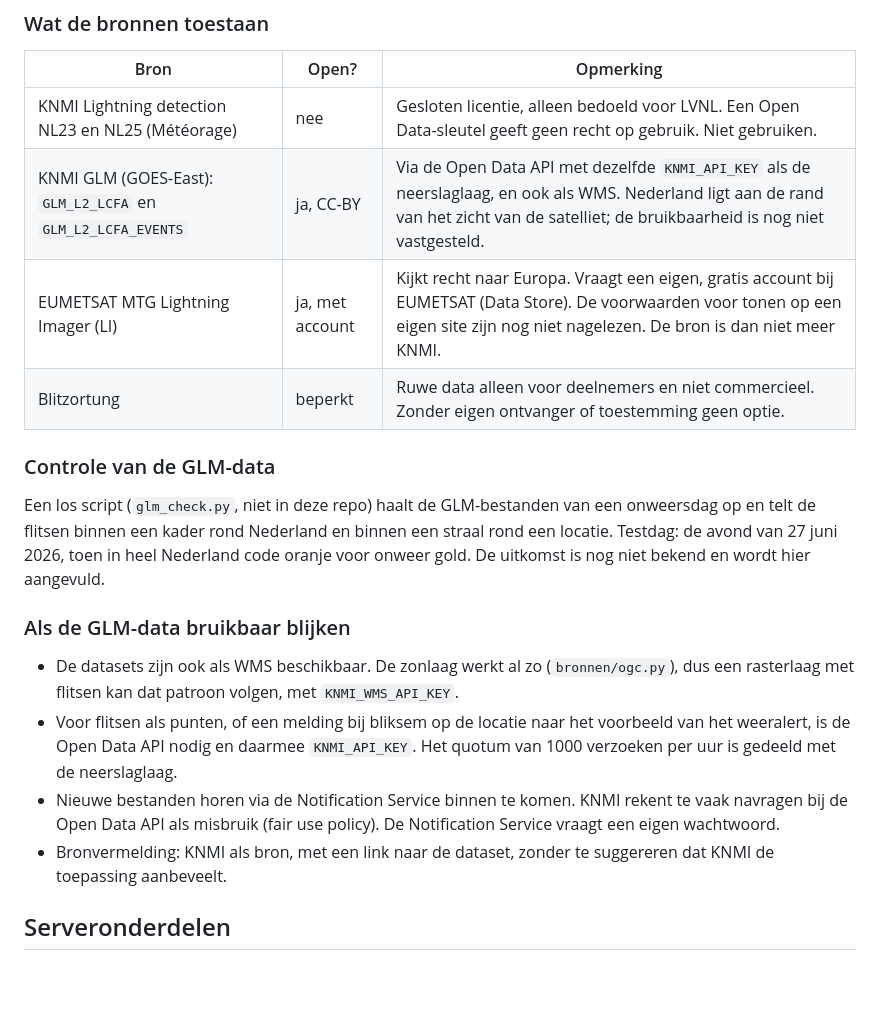
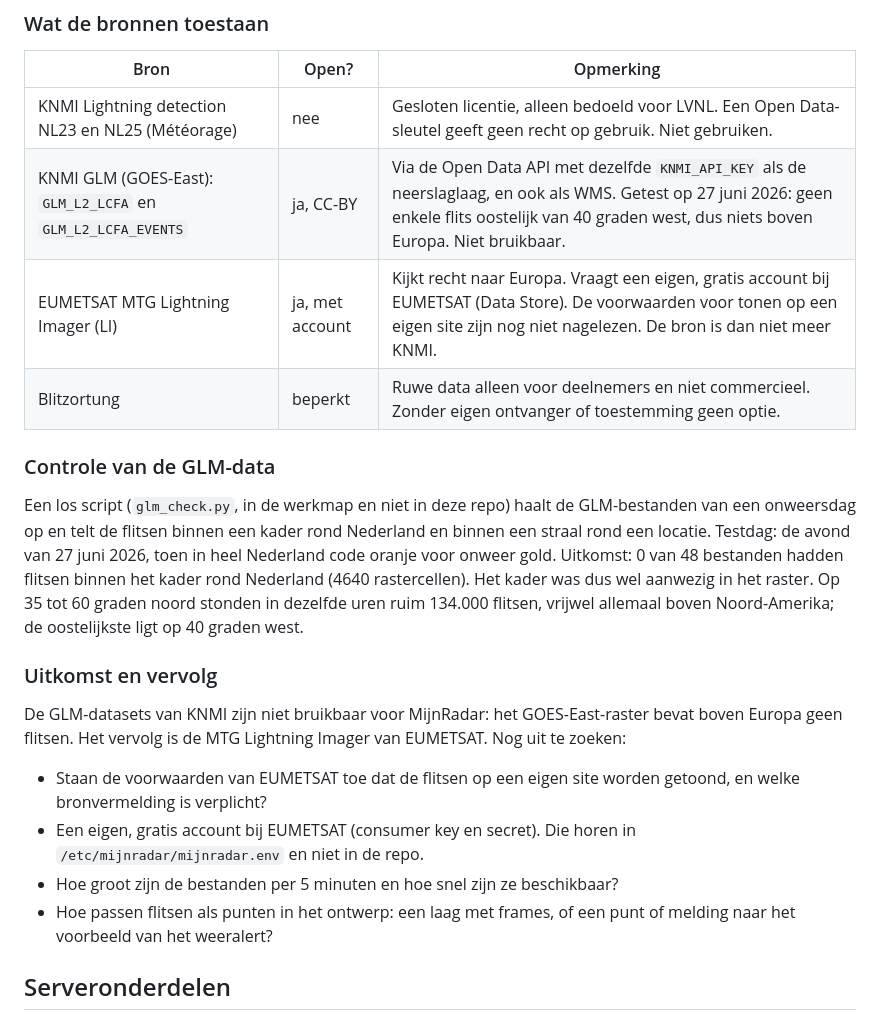
Before and after one commit to lowlandcoder/mijnradar, a Markdown page: README.md, the part around the change. Drawn GitHub-style; blank space fills up the shorter version.

Commit message:
README: onderzoek onweerslaag (bliksemdata)

```diff
--- a/README.md
+++ b/README.md
@@ -184,32 +184,34 @@ tonen in MijnRadar.
 | Bron | Open? | Opmerking |
 | --- | --- | --- |
 | KNMI Lightning detection NL23 en NL25 (Météorage) | nee | Gesloten licentie, alleen bedoeld voor LVNL. Een Open Data-sleutel geeft geen recht op gebruik. Niet gebruiken. |
-| KNMI GLM (GOES-East): `GLM_L2_LCFA` en `GLM_L2_LCFA_EVENTS` | ja, CC-BY | Via de Open Data API met dezelfde `KNMI_API_KEY` als de neerslaglaag, en ook als WMS. Nederland ligt aan de rand van het zicht van de satelliet; de bruikbaarheid is nog niet vastgesteld. |
+| KNMI GLM (GOES-East): `GLM_L2_LCFA` en `GLM_L2_LCFA_EVENTS` | ja, CC-BY | Via de Open Data API met dezelfde `KNMI_API_KEY` als de neerslaglaag, en ook als WMS. Getest op 27 juni 2026: geen enkele flits oostelijk van 40 graden west, dus niets boven Europa. Niet bruikbaar. |
 | EUMETSAT MTG Lightning Imager (LI) | ja, met account | Kijkt recht naar Europa. Vraagt een eigen, gratis account bij EUMETSAT (Data Store). De voorwaarden voor tonen op een eigen site zijn nog niet nagelezen. De bron is dan niet meer KNMI. |
 | Blitzortung | beperkt | Ruwe data alleen voor deelnemers en niet commercieel. Zonder eigen ontvanger of toestemming geen optie. |
 
 ### Controle van de GLM-data
 
-Een los script (`glm_check.py`, niet in deze repo) haalt de GLM-bestanden van
+Een los script (`glm_check.py`, in de werkmap en niet in deze repo) haalt de GLM-bestanden van
 een onweersdag op en telt de flitsen binnen een kader rond Nederland en binnen
 een straal rond een locatie. Testdag: de avond van 27 juni 2026, toen in heel
-Nederland code oranje voor onweer gold. De uitkomst is nog niet bekend en wordt
-hier aangevuld.
+Nederland code oranje voor onweer gold. Uitkomst: 0 van 48 bestanden hadden
+flitsen binnen het kader rond Nederland (4640 rastercellen). Het kader was dus
+wel aanwezig in het raster. Op 35 tot 60 graden noord stonden in dezelfde
+uren ruim 134.000 flitsen, vrijwel allemaal boven Noord-Amerika; de
+oostelijkste ligt op 40 graden west.
 
-### Als de GLM-data bruikbaar blijken
+### Uitkomst en vervolg
 
-- De datasets zijn ook als WMS beschikbaar. De zonlaag werkt al zo
-  (`bronnen/ogc.py`), dus een rasterlaag met flitsen kan dat patroon volgen,
-  met `KNMI_WMS_API_KEY`.
-- Voor flitsen als punten, of een melding bij bliksem op de locatie naar het
-  voorbeeld van het weeralert, is de Open Data API nodig en daarmee
-  `KNMI_API_KEY`. Het quotum van 1000 verzoeken per uur is gedeeld met de
-  neerslaglaag.
-- Nieuwe bestanden horen via de Notification Service binnen te komen. KNMI
-  rekent te vaak navragen bij de Open Data API als misbruik (fair use policy).
-  De Notification Service vraagt een eigen wachtwoord.
-- Bronvermelding: KNMI als bron, met een link naar de dataset, zonder te
-  suggereren dat KNMI de toepassing aanbeveelt.
+De GLM-datasets van KNMI zijn niet bruikbaar voor MijnRadar: het GOES-East-raster
+bevat boven Europa geen flitsen. Het vervolg is de MTG Lightning Imager van
+EUMETSAT. Nog uit te zoeken:
+
+- Staan de voorwaarden van EUMETSAT toe dat de flitsen op een eigen site worden
+  getoond, en welke bronvermelding is verplicht?
+- Een eigen, gratis account bij EUMETSAT (consumer key en secret). Die horen in
+  `/etc/mijnradar/mijnradar.env` en niet in de repo.
+- Hoe groot zijn de bestanden per 5 minuten en hoe snel zijn ze beschikbaar?
+- Hoe passen flitsen als punten in het ontwerp: een laag met frames, of een punt
+  of melding naar het voorbeeld van het weeralert?
 
 ## Serveronderdelen
 
```
